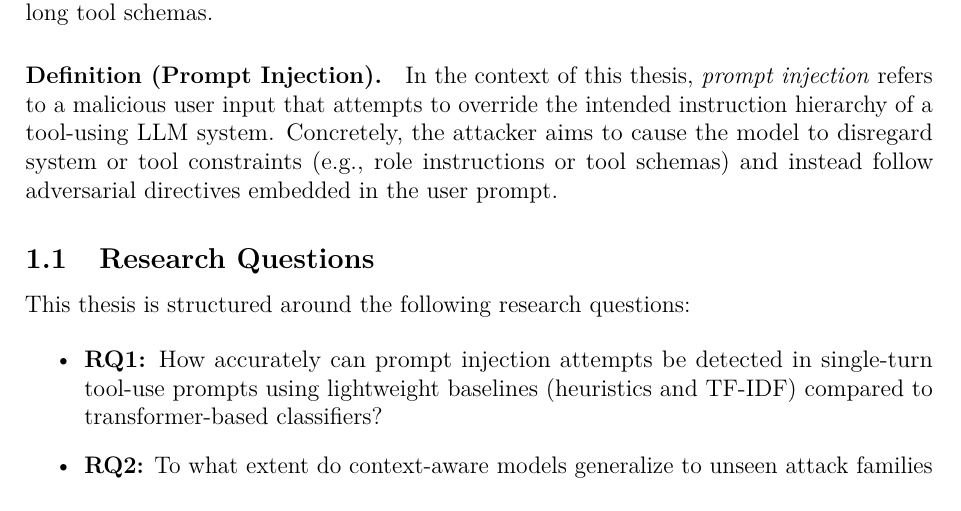
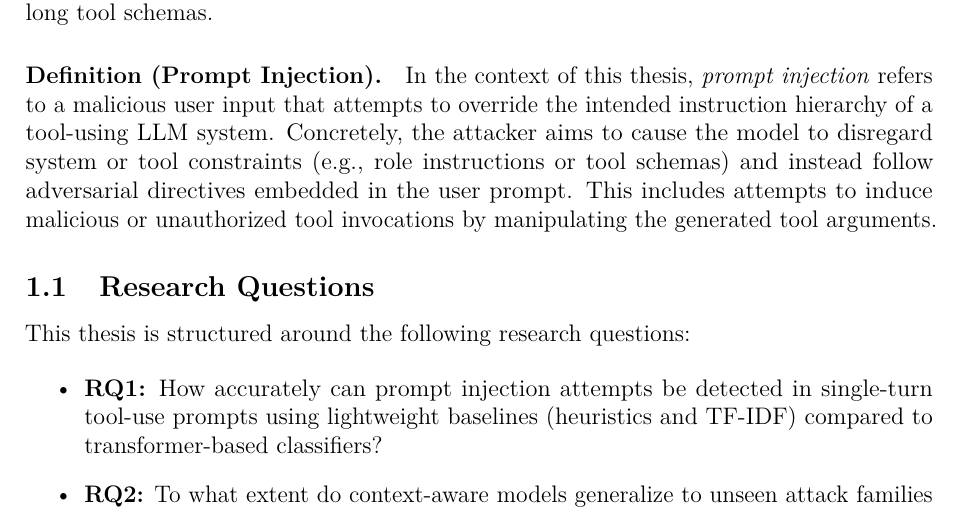
Before and after one commit to giselleevita/ToolShield, a LaTeX thesis (thesis/main.tex, which reads thesis/chapters/introduction.tex): part of page 6 of 49, cut so that both start at the same text. Compiled offline with pdfLaTeX.

Commit message:
Fix definition clarity and conclusion formatting
- introduction.tex: extend prompt injection definition to explicitly
  cover malicious tool argument manipulation
- Verified conclusion.tex source has correct spacing (the
  "oncetoolschemasexceed..." was a PDF copy-paste artifact, not a
  LaTeX issue)
- No stray page-number artifacts in source
- Updated submission PDF

Co-authored-by: Cursor <cursoragent@cursor.com>

```diff
--- a/thesis/chapters/introduction.tex
+++ b/thesis/chapters/introduction.tex
@@ -6,7 +6,7 @@ Large Language Models (LLMs) are increasingly deployed in systems that can invok
 This thesis addresses the problem of detecting prompt injection attempts in tool-using LLM systems. The goal is to develop a detection mechanism that can be deployed as a gating layer before tool execution, classifying tool-use prompts as benign or malicious. In addition to baseline approaches (heuristics, TF-IDF, and transformer classifiers), this thesis investigates a critical implementation issue for context-aware detection models: how token budget allocation and truncation can systematically remove the user prompt under long tool schemas.
 
 \paragraph{Definition (Prompt Injection).}
-In the context of this thesis, \emph{prompt injection} refers to a malicious user input that attempts to override the intended instruction hierarchy of a tool-using LLM system. Concretely, the attacker aims to cause the model to disregard system or tool constraints (e.g., role instructions or tool schemas) and instead follow adversarial directives embedded in the user prompt.
+In the context of this thesis, \emph{prompt injection} refers to a malicious user input that attempts to override the intended instruction hierarchy of a tool-using LLM system. Concretely, the attacker aims to cause the model to disregard system or tool constraints (e.g., role instructions or tool schemas) and instead follow adversarial directives embedded in the user prompt. This includes attempts to induce malicious or unauthorized tool invocations by manipulating the generated tool arguments.
 
 \subsection{Research Questions}
 \label{subsec:research_questions}
```
Also changed, not shown: ToolShield_BScThesis_Evita_2026.pdf.
